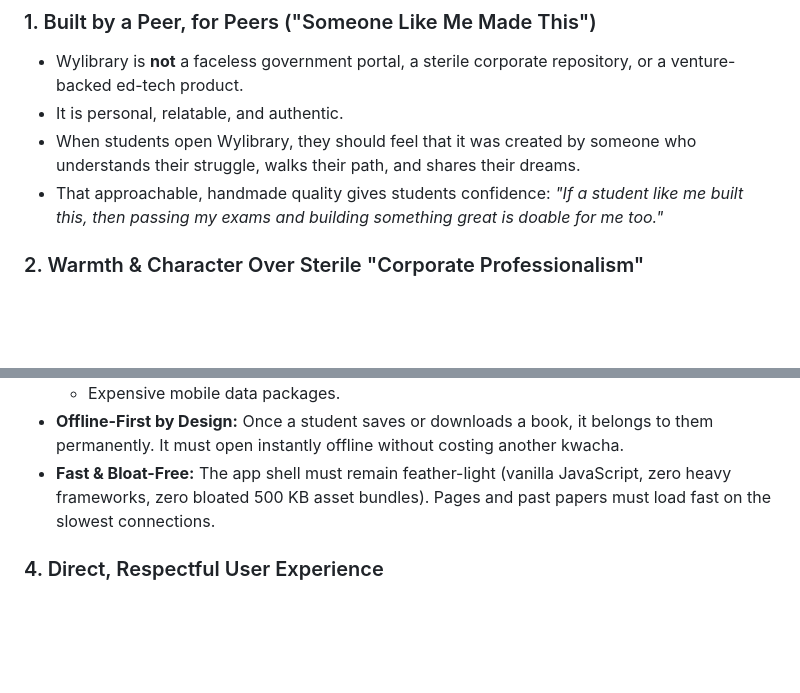
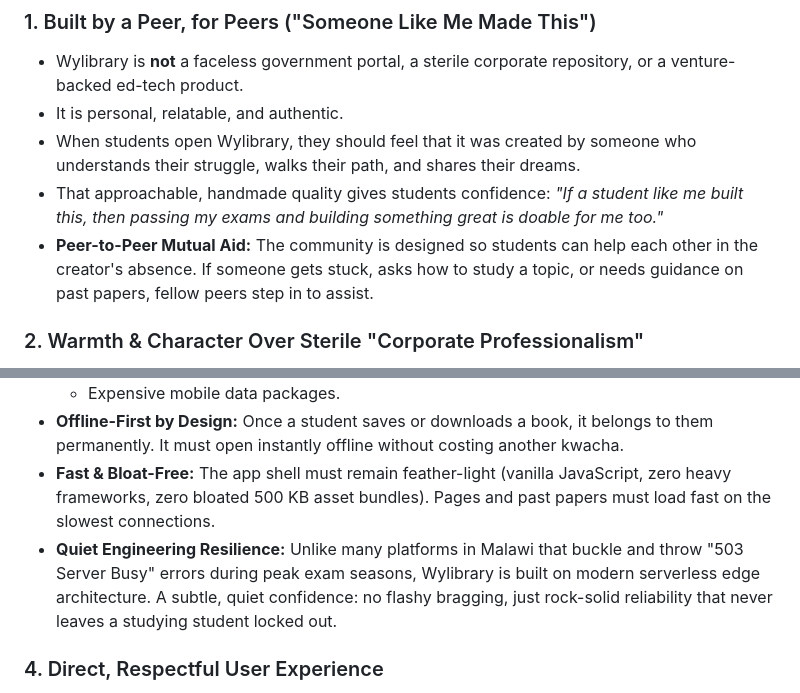
Before and after one commit to Wycliffe147/wylibrary, a Markdown page: PHILOSOPHY.md, 2 parts joined by grey strips. Rendered like a GitHub page; blank space fills up the shorter version.

Commit message:
Update PHILOSOPHY.md with peer mutual support and quiet resilience principles

```diff
--- a/PHILOSOPHY.md
+++ b/PHILOSOPHY.md
@@ -20,6 +20,7 @@ Every design choice, engineering decision, and future upgrade must serve this mi
 - It is personal, relatable, and authentic.
 - When students open Wylibrary, they should feel that it was created by someone who understands their struggle, walks their path, and shares their dreams.
 - That approachable, handmade quality gives students confidence: *"If a student like me built this, then passing my exams and building something great is doable for me too."*
+- **Peer-to-Peer Mutual Aid:** The community is designed so students can help each other in the creator's absence. If someone gets stuck, asks how to study a topic, or needs guidance on past papers, fellow peers step in to assist.
 
 ### 2. Warmth & Character Over Sterile "Corporate Professionalism"
 - Well-meaning developers often rush to make everything look "standard" or "corporate" by stripping away personality, muting colors, and replacing playful elements with thin monochrome wireframes.
@@ -35,6 +36,7 @@ Every design choice, engineering decision, and future upgrade must serve this mi
   - Expensive mobile data packages.
 - **Offline-First by Design:** Once a student saves or downloads a book, it belongs to them permanently. It must open instantly offline without costing another kwacha.
 - **Fast & Bloat-Free:** The app shell must remain feather-light (vanilla JavaScript, zero heavy frameworks, zero bloated 500 KB asset bundles). Pages and past papers must load fast on the slowest connections.
+- **Quiet Engineering Resilience:** Unlike many platforms in Malawi that buckle and throw "503 Server Busy" errors during peak exam seasons, Wylibrary is built on modern serverless edge architecture. A subtle, quiet confidence: no flashy bragging, just rock-solid reliability that never leaves a studying student locked out.
 
 ### 4. Direct, Respectful User Experience
 - No paywalls, no forced subscription gates, no intrusive popups blocking reading.
```
